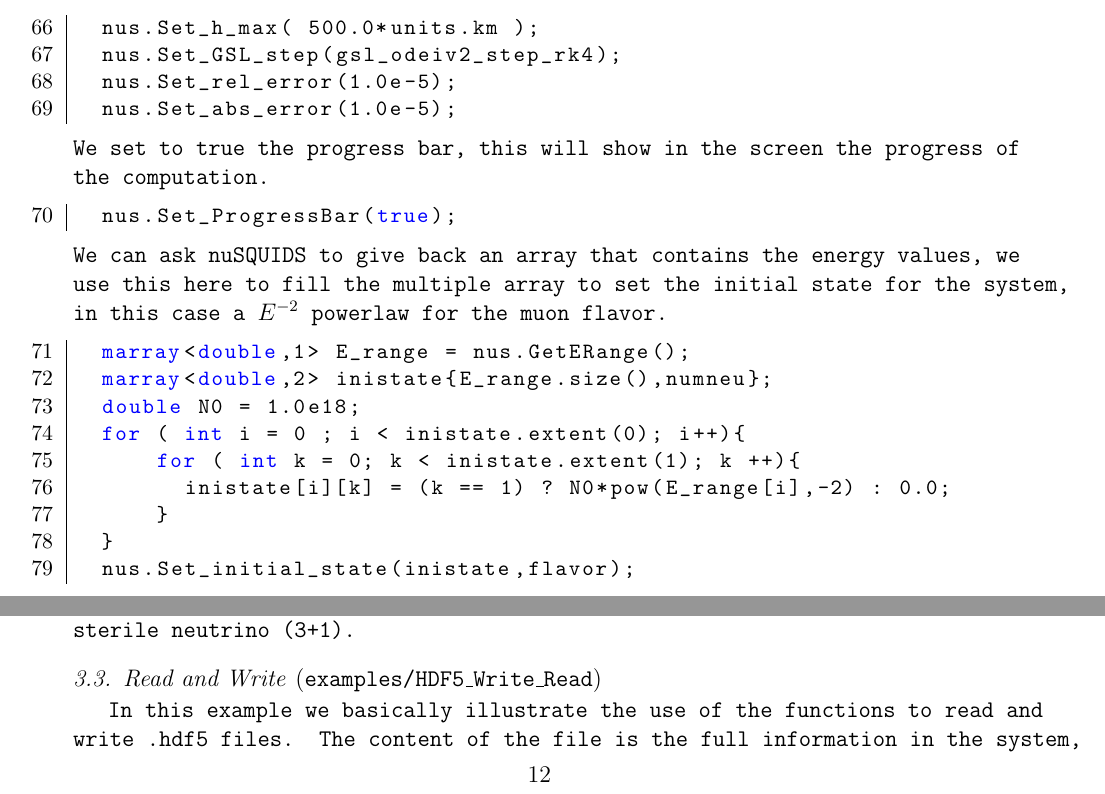
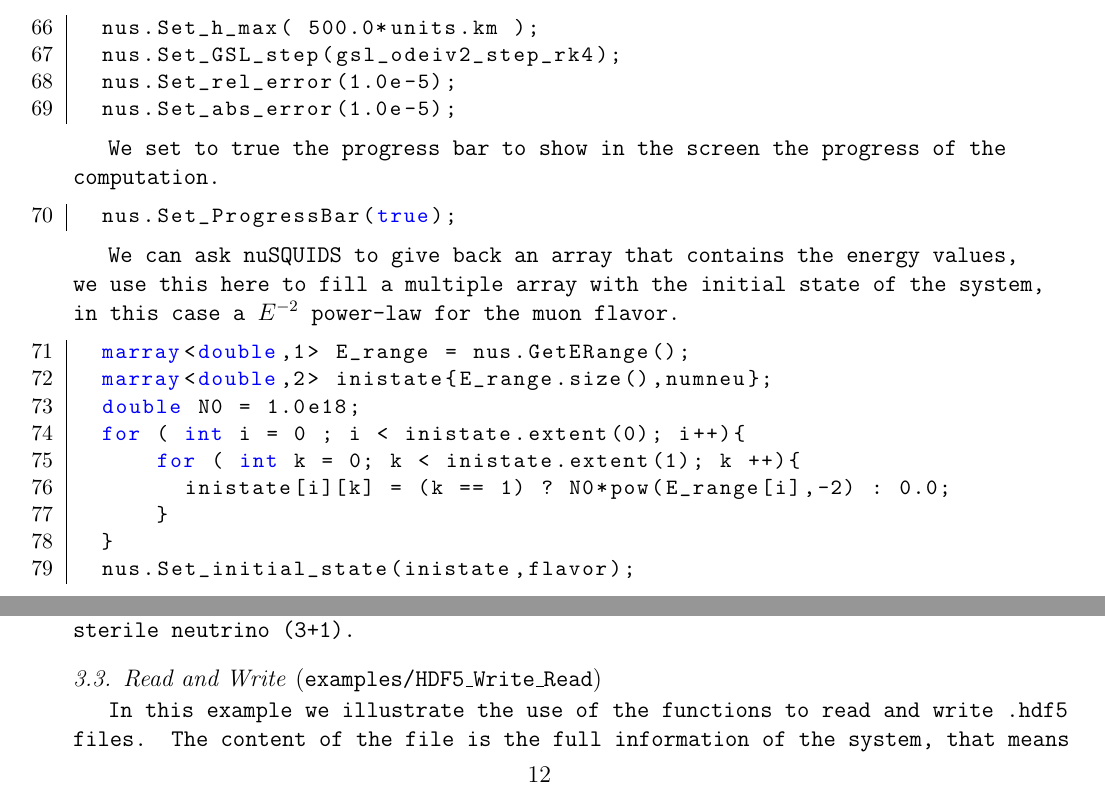
Before and after one commit to arguelles/nuSQuIDS, a LaTeX paper (resources/paper/nusquids.tex): two parts of pages 11 and 12 of 52, joined at a grey line, cut so that both start at the same text. Compiled offline with pdfLaTeX.

Commit message:
working in the paper

```diff
--- a/resources/paper/nusquids.tex
+++ b/resources/paper/nusquids.tex
@@ -626,14 +626,17 @@ the GSL libraries can be used.
   nus.Set_rel_error(1.0e-5);
   nus.Set_abs_error(1.0e-5);
 \end{lstlisting}
-We set to true the progress bar, this will show in the screen the
+
+We set to true the progress bar to show in the screen the
 progress of the computation.
+
 \begin{lstlisting}[frame=leftline, numbers = left,breaklines=true,label = ex:sin1,firstnumber=last]
   nus.Set_ProgressBar(true);
 \end{lstlisting}
+
 We can ask nuSQUIDS to give back an array that contains the energy
-values, we use this here to fill the multiple array to set the initial
-state for the system, in this case a $E^{-2}$ powerlaw for the muon
+values, we use this here to fill a multiple array with the initial
+state of the system, in this case a $E^{-2}$ power-law for the muon
 flavor.
 
 \begin{lstlisting}[frame=leftline, numbers = left,breaklines=true,label = ex:sin1,firstnumber=last]
@@ -691,9 +698,9 @@ script for the case with sterile neutrino (3+1).
 
 \subsection{Read and Write \textnormal{({\ttf examples/HDF5\_Write\_Read})}}
 
-In this example we basically illustrate the use of the functions to
+In this example we illustrate the use of the functions to
 read and write {\ttf .hdf5} files. The content of the file is the full
-information in the system, that means all the configuration
+information of the system, that means all the configuration
 parameters, body, track, position in the track and also all the
 density matrix information. This allows for example to save the system
 in the middle of the propagation and read it later to keep
```
Also changed, not shown: resources/paper/nusquids.tex (4 more changed lines), 1 other file.
